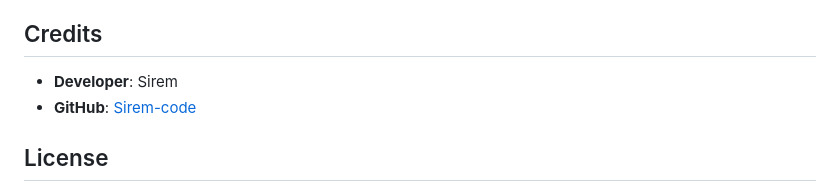
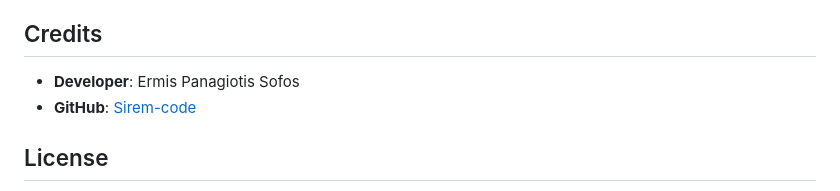
Before and after one commit to Sirem-code/shannon_entropy_analyzer, a Markdown page: README.md, the part around the change. Drawn GitHub-style.

```diff
--- a/README.md
+++ b/README.md
@@ -78,7 +78,7 @@ python app.py
 - **Settings & Rules**: Navigate to the "Alert Rules" tab to configure detection thresholds.
 
 ## Credits
-- **Developer**: Sirem
+- **Developer**: Ermis Panagiotis Sofos
 - **GitHub**: [Sirem-code](https://github.com/Sirem-code)
 
 ## License
```
